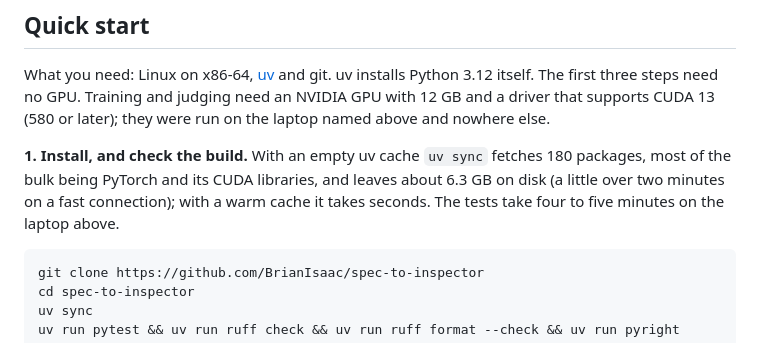
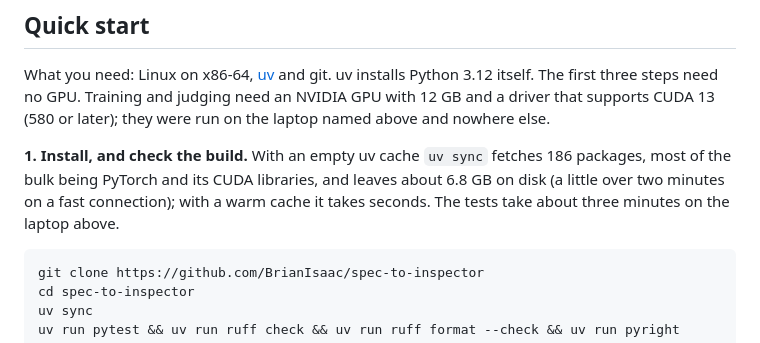
Before and after one commit to BrianIsaac/spec-to-inspector, a Markdown page: README.md, the part around the change. Drawn GitHub-style.

Commit message:
docs(readme): the install's package count and size, and the tests' time, from the copy

````diff
--- a/README.md
+++ b/README.md
@@ -174,10 +174,10 @@ and judging need an NVIDIA GPU with 12 GB and a driver that supports CUDA
 else.
 
 **1. Install, and check the build.** With an empty uv cache `uv sync`
-fetches 180 packages, most of the bulk being PyTorch and its CUDA
-libraries, and leaves about 6.3 GB on disk (a little over two minutes on a
-fast connection); with a warm cache it takes seconds. The tests take four
-to five minutes on the laptop above.
+fetches 186 packages, most of the bulk being PyTorch and its CUDA
+libraries, and leaves about 6.8 GB on disk (a little over two minutes on a
+fast connection); with a warm cache it takes seconds. The tests take about
+three minutes on the laptop above.
 
 ```bash
 git clone https://github.com/BrianIsaac/spec-to-inspector
````
